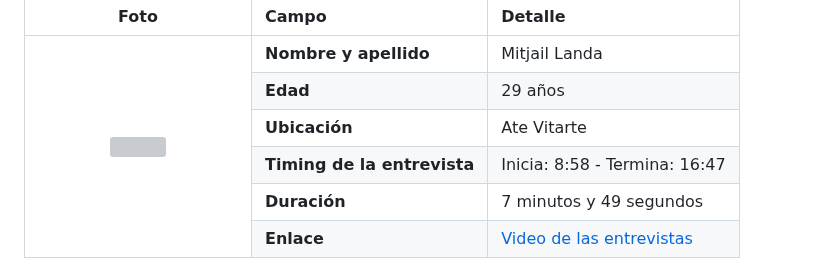
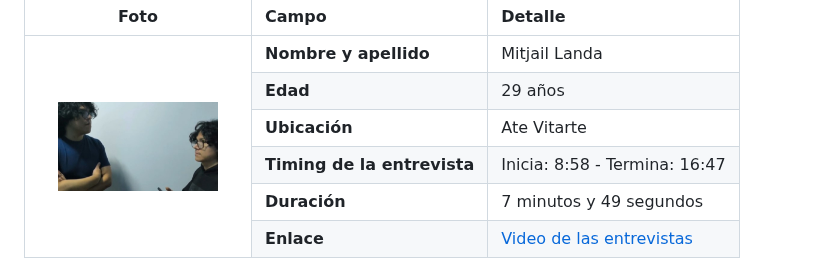
Before and after one commit to TechMakers-upc/Report, a Markdown page: README.md, the part around the change. Rendered like a GitHub page; pictures changed too: Assets/Images/entrevista_3_segmento_1.jpg (added); grey boxes are pictures that could not be loaded.

Commit message:
feat(report) add interview image and reference

```diff
--- a/README.md
+++ b/README.md
@@ -550,7 +550,7 @@ Yo creo que pagaría entre 80 y 100 dólares mensuales si de verdad me soluciona
   <tbody>
     <tr>
       <td rowspan="6" align="center" valign="middle" width="200">
-        <img src="" alt="" width="160">
+        <img src="Assets/Images/entrevista_3_segmento_1.jpg" alt="Entrevista a Mitjail Landa" width="160">
       </td>
       <td><strong>Nombre y apellido</strong></td>
       <td>Mitjail Landa</td>
```
